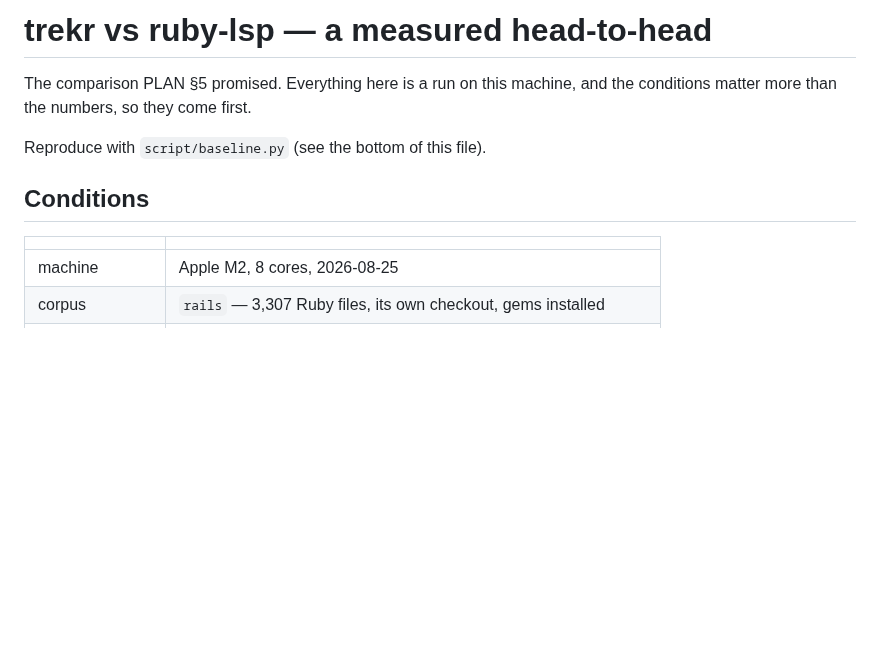
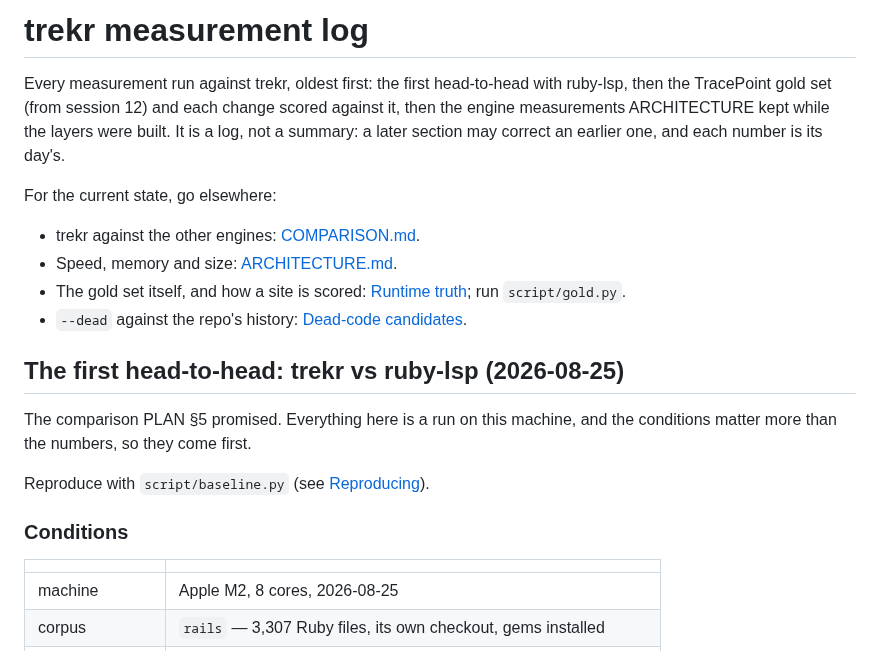
Before and after one commit to dpep/trekr, a Markdown page: docs/BASELINE.md, the part around one of its changes. GitHub-like rendering; blank space fills up the shorter version.

```diff
--- a/docs/BASELINE.md
+++ b/docs/BASELINE.md
@@ -1,11 +1,29 @@
-# trekr vs ruby-lsp — a measured head-to-head
+# trekr measurement log
+
+Every measurement run against trekr, oldest first: the first head-to-head
+with ruby-lsp, then the TracePoint gold set (from session 12) and each change
+scored against it, then the engine measurements ARCHITECTURE kept while the
+layers were built. It is a log, not a summary: a later section may correct
+an earlier one, and each number is its day's.
+
+For the current state, go elsewhere:
+
+- trekr against the other engines: [COMPARISON.md](COMPARISON.md).
+- Speed, memory and size: [ARCHITECTURE.md](ARCHITECTURE.md#measurements).
+- The gold set itself, and how a site is scored:
+  [Runtime truth](#runtime-truth-the-tracepoint-gold-set-session-12); run
+  `script/gold.py`.
+- `--dead` against the repo's history:
+  [Dead-code candidates](#dead-code-candidates-validated-against-git-history-session-36).
+
+## The first head-to-head: trekr vs ruby-lsp (2026-08-25)
 
 The comparison PLAN §5 promised. Everything here is a run on this machine, and
 the conditions matter more than the numbers, so they come first.
 
-Reproduce with `script/baseline.py` (see the bottom of this file).
-
-## Conditions
+Reproduce with `script/baseline.py` (see [Reproducing](#reproducing)).
+
+### Conditions
 
 | | |
 |---|---|
```
Also changed, not shown: other parts of docs/BASELINE.md (+5 -5 lines), docs/COMPARISON.md (+4 -3 lines), docs/OUTPUT.md (+1 -1 lines).
